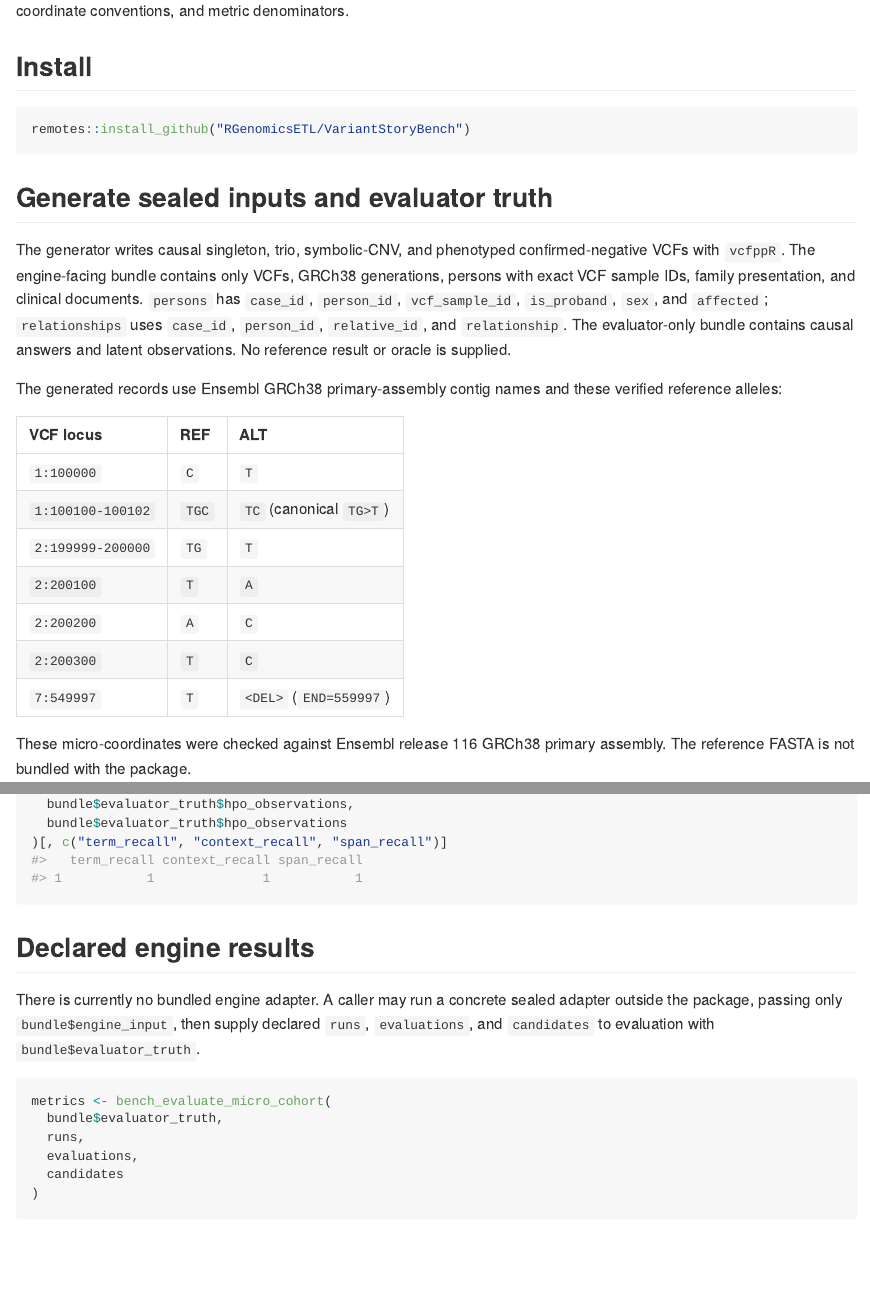
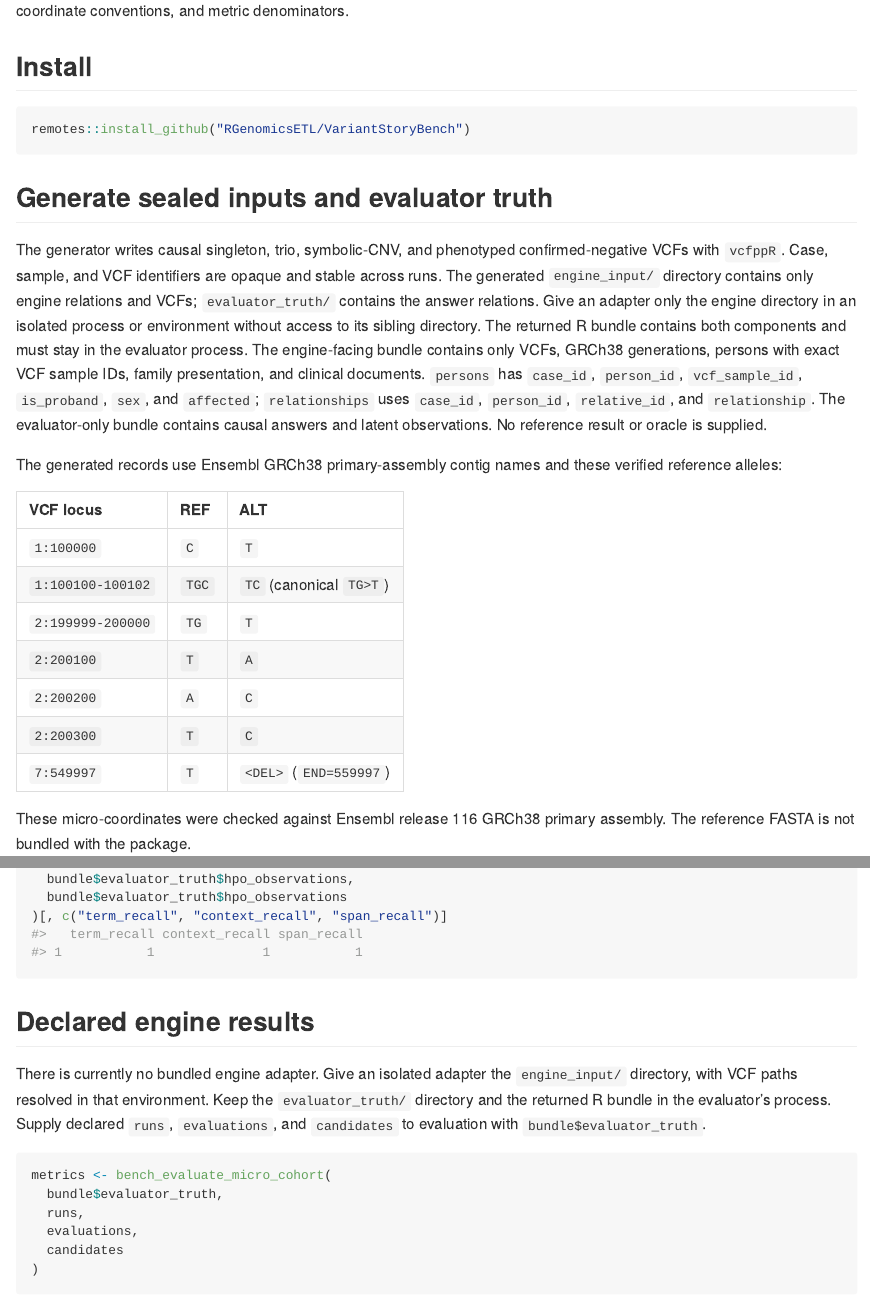
Before and after one commit to RGenomicsETL/VariantStoryBench, an R Markdown document (README.Rmd): the page in a window 1100 px wide, from 230 px down, and a second part further down, joined at a grey line. The pictures show the output file README.md that the author committed with the source, drawn offline in the style of GitHub; long lines of code are wrapped; badge pictures from the web are left out.

Commit message:
Document sealed bundles and keep build artifacts out of tarball

````diff
--- a/README.Rmd
+++ b/README.Rmd
@@ -28,7 +28,12 @@ remotes::install_github("RGenomicsETL/VariantStoryBench")
 ## Generate sealed inputs and evaluator truth
 
 The generator writes causal singleton, trio, symbolic-CNV, and phenotyped
-confirmed-negative VCFs with `vcfppR`.
+confirmed-negative VCFs with `vcfppR`. Case, sample, and VCF identifiers are
+opaque and stable across runs. The generated `engine_input/` directory contains
+only engine relations and VCFs; `evaluator_truth/` contains the answer relations.
+Give an adapter only the engine directory in an isolated process or environment
+without access to its sibling directory. The returned R bundle contains both
+components and must stay in the evaluator process.
 The engine-facing bundle contains only VCFs, GRCh38 generations, persons with
 exact VCF sample IDs, family presentation, and clinical documents. `persons`
 has `case_id`, `person_id`, `vcf_sample_id`, `is_proband`, `sex`, and `affected`;
@@ -107,10 +112,11 @@ bench_hpo_metrics(
 
 ## Declared engine results
 
-There is currently no bundled engine adapter. A caller may run a concrete
-sealed adapter outside the package, passing only `bundle$engine_input`, then
-supply declared `runs`, `evaluations`, and `candidates` to evaluation with
-`bundle$evaluator_truth`.
+There is currently no bundled engine adapter. Give an isolated adapter the
+`engine_input/` directory, with VCF paths resolved in that environment. Keep
+the `evaluator_truth/` directory and the returned R bundle in the evaluator's
+process. Supply declared `runs`, `evaluations`, and `candidates` to evaluation
+with `bundle$evaluator_truth`.
 
 ```{r, eval=FALSE}
 metrics <- bench_evaluate_micro_cohort(
````
Also changed, not shown: NEWS.md (+8 -6 lines), README.md, README.Rmd (4 more changed lines), 2 other files.
